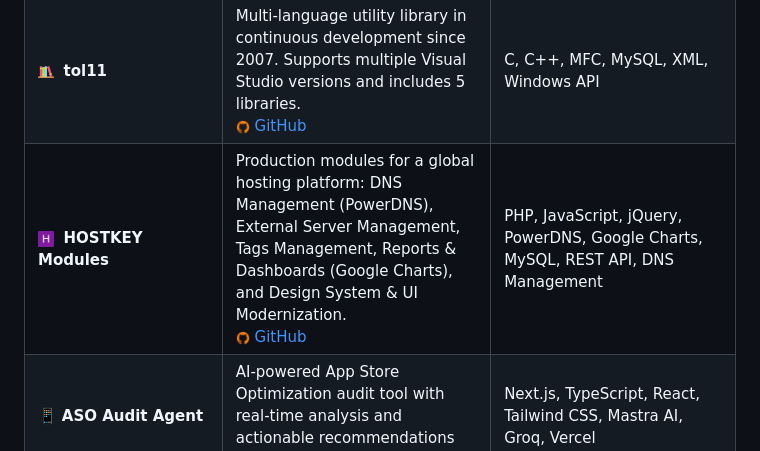
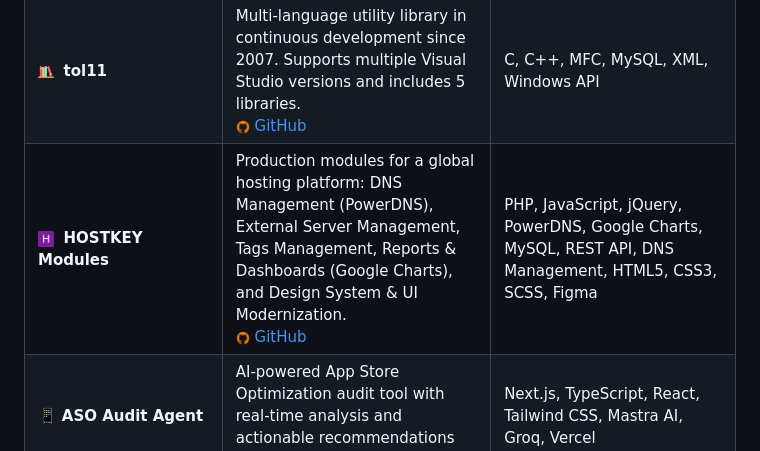
Before and after one commit to tolkensak/tolkensak, a Markdown page: README.md, the part around the change. Drawn GitHub-style.

Commit message:
Add Skills of Design System & UI Modernization

```diff
--- a/README.md
+++ b/README.md
@@ -47,7 +47,7 @@ Recently built AI-powered applications using RAG pipelines, LangChain, and vecto
 |---------|-------------|------|
 | 🧠&nbsp;**DocuMind** | An AI-Powered intelligent document assistant that lets you upload PDFs and ask questions in natural language<br/>[<img src="image/github.png" alt="" width="14">&nbsp;GitHub](https://github.com/tolkensak/documind)&nbsp;&nbsp;&nbsp;[<img src="image/vercel.png" alt="" width="14">&nbsp;Live Demo](https://documind-seven-sable.vercel.app) | Next.js, React, shadcn/ui, Radix UI, RAG (Retrieval-Augmented Generation), LangChain.js, Vector Databases (Pinecone), LLM Integration (Groq, OpenAI), Embeddings, Semantic Search, AI Application Development, Vercel |
 | <img src="image/tol11.png" alt="tol11" width="16">&nbsp;&nbsp;**tol11** | Multi-language utility library in continuous development since 2007. Supports multiple Visual Studio versions and includes 5 libraries.<br/>[<img src="image/github.png" alt="" width="14">&nbsp;GitHub](https://github.com/tolkensak/tol11) | C, C++, MFC, MySQL, XML, Windows API |
-| <img src="image/hostkey.png" alt="tol11" width="16">&nbsp;&nbsp;**HOSTKEY Modules** | Production modules for a global hosting platform: DNS Management (PowerDNS), External Server Management, Tags Management, Reports & Dashboards (Google Charts), and Design System & UI Modernization.<br/>[<img src="image/github.png" alt="" width="14">&nbsp;GitHub](https://github.com/tolkensak/hostkey-modules) | PHP, JavaScript, jQuery, PowerDNS, Google Charts, MySQL, REST API, DNS Management |
+| <img src="image/hostkey.png" alt="tol11" width="16">&nbsp;&nbsp;**HOSTKEY Modules** | Production modules for a global hosting platform: DNS Management (PowerDNS), External Server Management, Tags Management, Reports & Dashboards (Google Charts), and Design System & UI Modernization.<br/>[<img src="image/github.png" alt="" width="14">&nbsp;GitHub](https://github.com/tolkensak/hostkey-modules) | PHP, JavaScript, jQuery, PowerDNS, Google Charts, MySQL, REST API, DNS Management, HTML5, CSS3, SCSS, Figma |
 | 📱&nbsp;**ASO&nbsp;Audit&nbsp;Agent** | AI-powered App Store Optimization audit tool with real-time analysis and actionable recommendations<br/>[<img src="image/github.png" alt="" width="14">&nbsp;GitHub](https://github.com/tolkensak/aso-audit-agent)&nbsp;&nbsp;&nbsp;[<img src="image/vercel.png" alt="" width="14">&nbsp;Live Demo](https://aso-audit-agent-rho.vercel.app) | Next.js, TypeScript, React, Tailwind CSS, Mastra AI, Groq, Vercel |
 | 🔗&nbsp;**link-hub** | Full-stack link management platform with GitHub OAuth, PostgreSQL, and Drizzle ORM<br/>[<img src="image/github.png" alt="" width="14">&nbsp;GitHub](https://github.com/tolkensak/link-hub)&nbsp;&nbsp;&nbsp;[<img src="image/vercel.png" alt="" width="14">&nbsp;Live Demo](https://link-hub-tan.vercel.app) | Next.js, TypeScript, shadcn/ui, Radix UI, PostgreSQL, Drizzle ORM, Tailwind CSS, Vercel |
 | 🌡️&nbsp;**Temperature&nbsp;App** | Modern weather app with real-time data, temperature conversion, history tracking, and dark mode<br/>[<img src="image/github.png" alt="" width="14">&nbsp;GitHub](https://github.com/tolkensak/temperature-app)&nbsp;&nbsp;&nbsp;[<img src="image/vercel.png" alt="" width="14">&nbsp;Live Demo](https://temperature-app-sooty.vercel.app) | React, TypeScript, Zustand, React Query, Vite, Vitest, Vercel |
```
